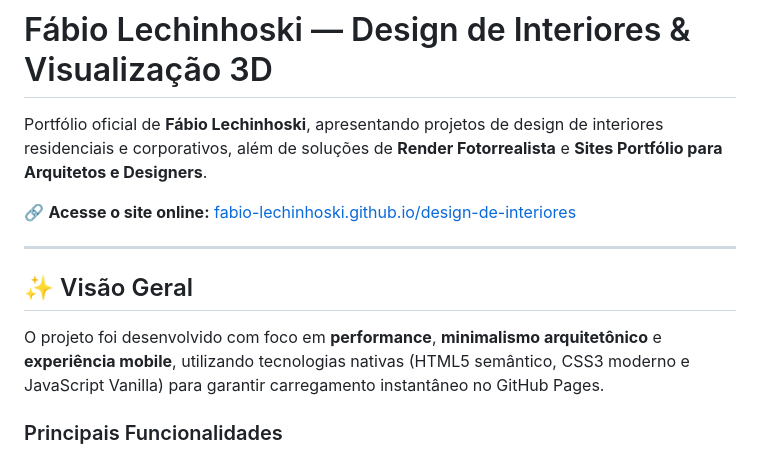
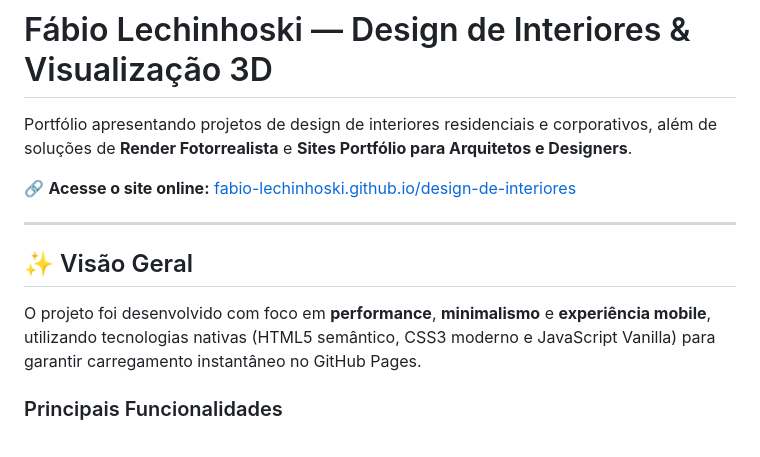
Before and after one commit to fabio-lechinhoski/design-de-interiores, a Markdown page: README.md, the part around the change. Rendered like a GitHub page.

Commit message:
Update README.md for clarity and conciseness

```diff
--- a/README.md
+++ b/README.md
@@ -1,6 +1,6 @@
 # Fábio Lechinhoski — Design de Interiores & Visualização 3D
 
-Portfólio oficial de **Fábio Lechinhoski**, apresentando projetos de design de interiores residenciais e corporativos, além de soluções de **Render Fotorrealista** e **Sites Portfólio para Arquitetos e Designers**.
+Portfólio apresentando projetos de design de interiores residenciais e corporativos, além de soluções de **Render Fotorrealista** e **Sites Portfólio para Arquitetos e Designers**.
 
 🔗 **Acesse o site online:** [fabio-lechinhoski.github.io/design-de-interiores](https://fabio-lechinhoski.github.io/design-de-interiores/)
 
@@ -8,7 +8,7 @@ Portfólio oficial de **Fábio Lechinhoski**, apresentando projetos de design de
 
 ## ✨ Visão Geral
 
-O projeto foi desenvolvido com foco em **performance**, **minimalismo arquitetônico** e **experiência mobile**, utilizando tecnologias nativas (HTML5 semântico, CSS3 moderno e JavaScript Vanilla) para garantir carregamento instantâneo no GitHub Pages.
+O projeto foi desenvolvido com foco em **performance**, **minimalismo** e **experiência mobile**, utilizando tecnologias nativas (HTML5 semântico, CSS3 moderno e JavaScript Vanilla) para garantir carregamento instantâneo no GitHub Pages.
 
 ### Principais Funcionalidades
 - **Hero Editorial de Alto Impacto:** Apresentação visual com destaque de projeto e chamadas para ação (CTAs) diretas.
```
